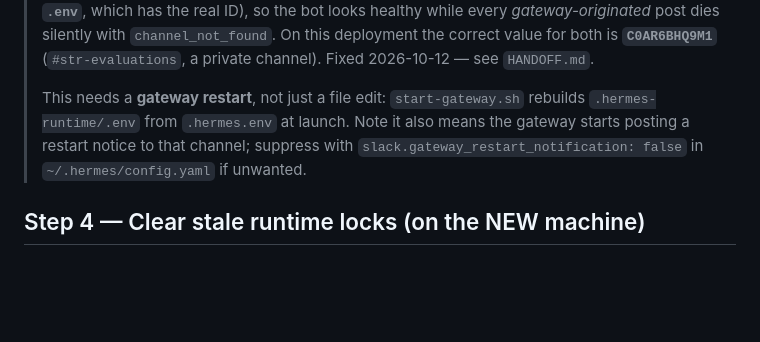
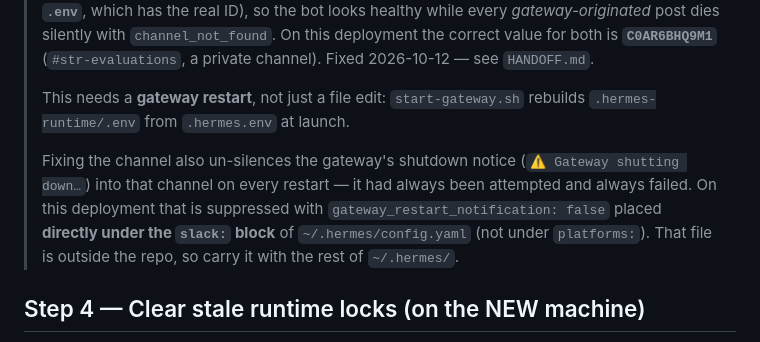
Before and after one commit to Longitude1773/Longitude-PRE-BOT, a Markdown page: MIGRATION.md, the part around the change. GitHub-like rendering; blank space fills up the shorter version.

```diff
--- a/MIGRATION.md
+++ b/MIGRATION.md
@@ -144,9 +144,14 @@ rsync -av ~/projects/Longitude-PRE-BOT/data/images \
 > channel). Fixed 2026-10-12 — see `HANDOFF.md`.
 >
 > This needs a **gateway restart**, not just a file edit: `start-gateway.sh` rebuilds
-> `.hermes-runtime/.env` from `.hermes.env` at launch. Note it also means the gateway starts
-> posting a restart notice to that channel; suppress with
-> `slack.gateway_restart_notification: false` in `~/.hermes/config.yaml` if unwanted.
+> `.hermes-runtime/.env` from `.hermes.env` at launch.
+>
+> Fixing the channel also un-silences the gateway's shutdown notice
+> (`⚠️ Gateway shutting down…`) into that channel on every restart — it had always been
+> attempted and always failed. On this deployment that is suppressed with
+> `gateway_restart_notification: false` placed **directly under the `slack:` block** of
+> `~/.hermes/config.yaml` (not under `platforms:`). That file is outside the repo, so carry
+> it with the rest of `~/.hermes/`.
 
 ## Step 4 — Clear stale runtime locks (on the NEW machine)
 
```
Also changed, not shown: HANDOFF.md (+25 -7 lines).
